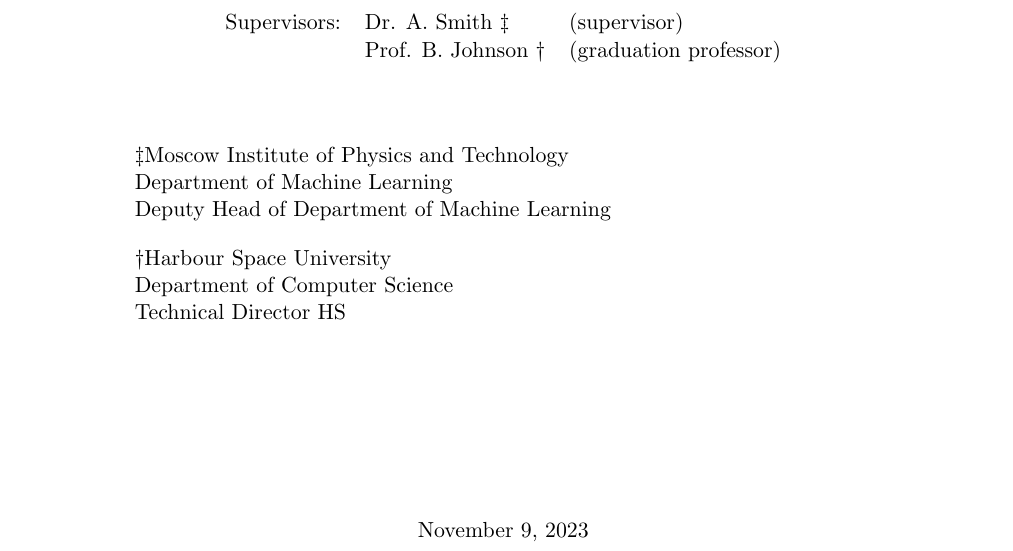
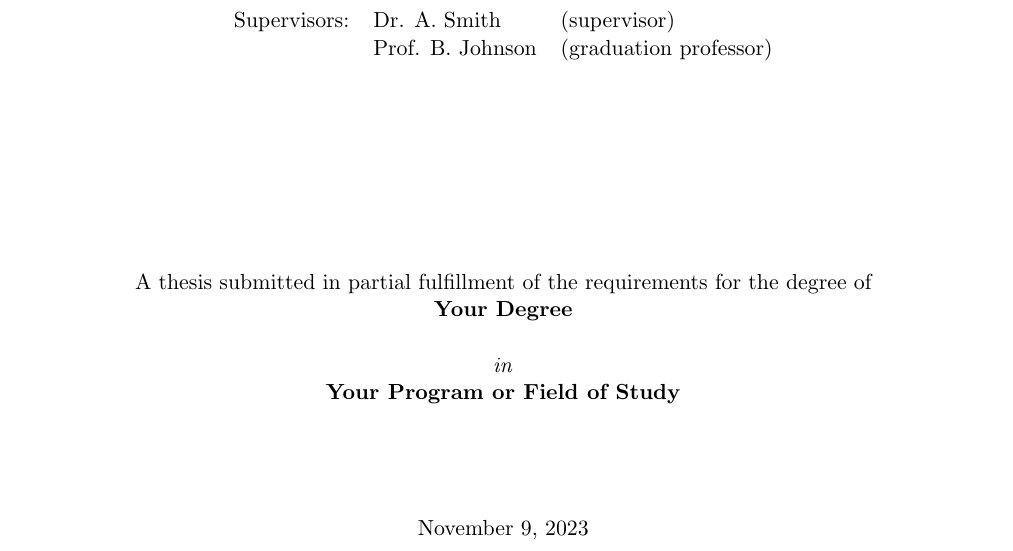
Before and after one commit to brayandm/harbour-space-thesis-template, a LaTeX thesis (main.tex, which reads frontmatter/cover.tex): part of page 1 of 43, cut so that both start at the same text. Compiled offline with pdfLaTeX.

Commit message:
updating cover

```diff
--- a/frontmatter/cover.tex
+++ b/frontmatter/cover.tex
@@ -19,30 +19,29 @@
 \vspace{0.5cm}
 
 \begin{center}
-    \Large\textbf{Here goes the name of the author
-    }
+    \Large\textbf{Here goes the name of the author}
 \end{center}
 
 \begin{center}
     \begin{tabular}{lll}
-        Supervisors: & Dr. A. Smith \ddag    & (supervisor)           \\
-                     & Prof. B. Johnson \dag & (graduation professor)
+        Supervisors: & Dr. A. Smith     & (supervisor)           \\
+                     & Prof. B. Johnson & (graduation professor)
     \end{tabular}
 \end{center}
 
 \vspace{0.5cm}
 
-\begin{adjustwidth}{2cm}{0cm}
-    \noindent \ddag Moscow Institute of Physics and Technology \\
-    Department of Machine Learning \\
-    Deputy Head of Department of Machine Learning
+\vfill
 
-    \noindent \dag Harbour Space University \\
-    Department of Computer Science \\
-    Technical Director HS
-\end{adjustwidth}
+\begin{center}
+    A thesis submitted in partial fulfillment
+    of the requirements for the degree of\\
+    \textbf{Your Degree}\\[0.5cm] % Degree name
+    \textit{in}\\
+    \textbf{Your Program or Field of Study}\\[1cm] % Program or Field of Study
+\end{center}
 
-\vfill
+\vspace{0.5cm}
 
 \begin{center}
     \today
```
